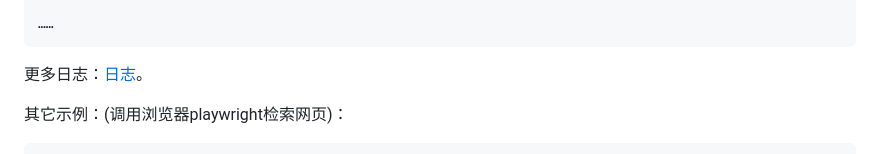
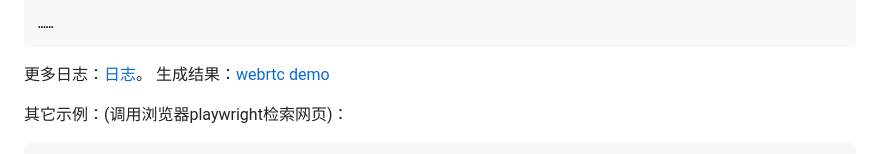
Before and after one commit to meineson/MbAgent, a Markdown page: README.md, the part around the change. Rendered like a GitHub page.

Commit message:
add webrtc demo

````diff
--- a/README.md
+++ b/README.md
@@ -82,7 +82,7 @@ Input: "{\"command\":\"python3 skills/ui-ux-pro-max/scripts/search.py \\\"webrtc
 ……
 ```
 更多日志：[日志](./test_logs/designWeb.txt)。
-
+生成结果：[webrtc demo](./webrtc.html)
 
 其它示例：(调用浏览器playwright检索网页)：
 ```
````
